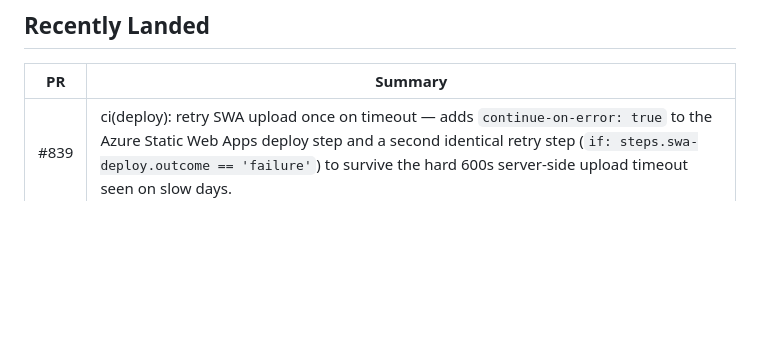
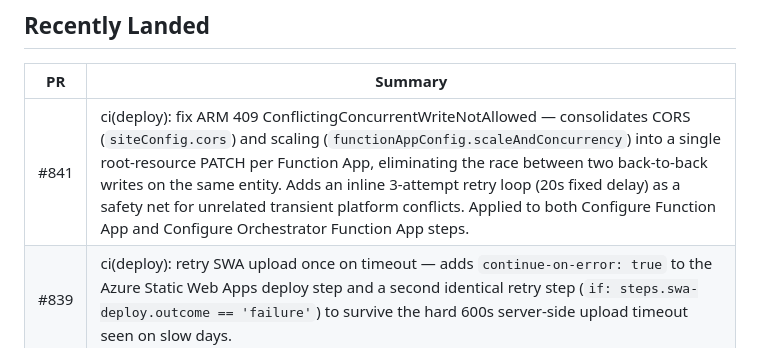
Before and after one commit to Hardcoreprawn/azure-workflow-for-kml-satellite, a Markdown page: docs/ROADMAP.md, the part around the change. Drawn GitHub-style; blank space fills up the shorter version.

Commit message:
docs(roadmap): add #841 to Recently Landed

```diff
--- a/docs/ROADMAP.md
+++ b/docs/ROADMAP.md
@@ -104,6 +104,7 @@ portfolio-level risk visibility.
 
 | PR | Summary |
 |----|---------|
+| #841 | ci(deploy): fix ARM 409 ConflictingConcurrentWriteNotAllowed — consolidates CORS (`siteConfig.cors`) and scaling (`functionAppConfig.scaleAndConcurrency`) into a single root-resource PATCH per Function App, eliminating the race between two back-to-back writes on the same entity. Adds an inline 3-attempt retry loop (20s fixed delay) as a safety net for unrelated transient platform conflicts. Applied to both Configure Function App and Configure Orchestrator Function App steps. |
 | #839 | ci(deploy): retry SWA upload once on timeout — adds `continue-on-error: true` to the Azure Static Web Apps deploy step and a second identical retry step (`if: steps.swa-deploy.outcome == 'failure'`) to survive the hard 600s server-side upload timeout seen on slow days. |
 | #837 | fix(upload): Cosmos cross-partition query-lag fallback — `create_org` return value captured as `new_org` and used as `user_org` fallback when `get_user_org`'s `ARRAY_CONTAINS` membership query lags behind the write; eliminates residual "Unable to set up your organisation" 503 that survived #836. Updated test to assert 200 (fallback path) instead of 503. |
 | #836 | fix(orgs): repair `_set_user_org` partition-key bug + self-healing `get_user_org` — root cause of "Unable to set up your organisation" 503: legacy user docs missing `user_id` field caused `upsert_item` to raise (Cosmos SDK can't extract `/user_id`), exception swallowed, user doc never stamped. Fix: `setdefault` before upsert (matches `record_user_sign_in`). Also adds membership-query fallback in `get_user_org` to recover when user doc has no org_id, with best-effort doc repair. 5 new tests. 1788 tests passing. |
```
